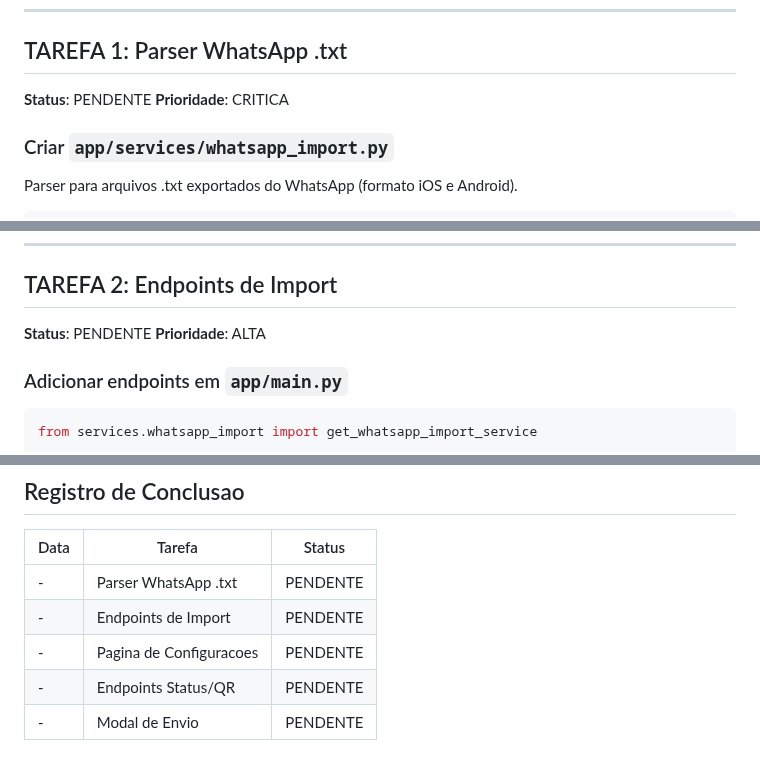
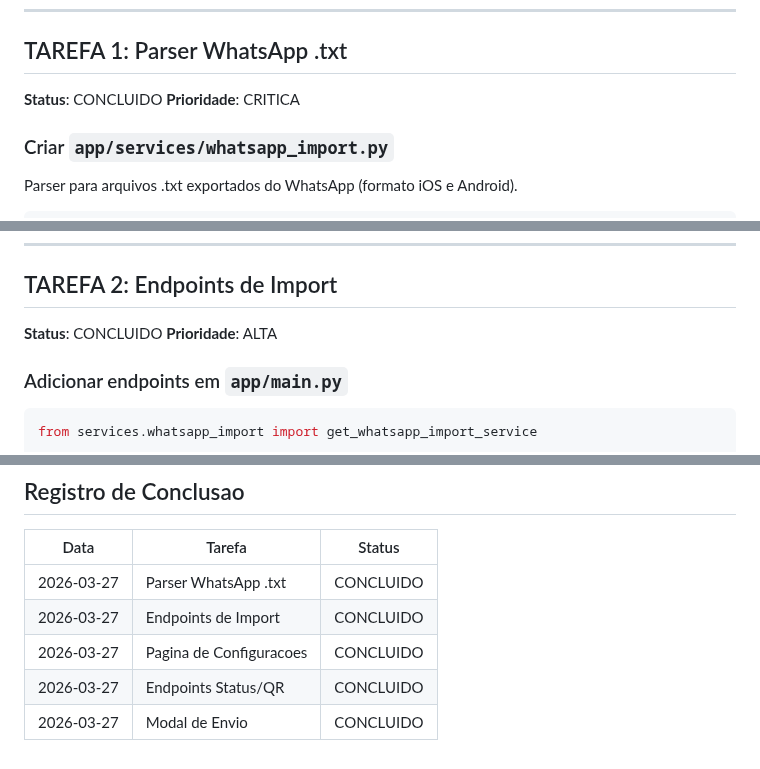
Before and after one commit to renatoprado18/prospect-system-imensiah, a Markdown page: docs/WHATSAPP_TASK_QUEUE.md, 3 parts joined by grey strips. GitHub-like rendering.

Commit message:
docs: Mark all WhatsApp tasks as completed

```diff
--- a/docs/WHATSAPP_TASK_QUEUE.md
+++ b/docs/WHATSAPP_TASK_QUEUE.md
@@ -27,7 +27,7 @@ Ja existe:
 
 ## TAREFA 1: Parser WhatsApp .txt
 
-**Status**: PENDENTE
+**Status**: CONCLUIDO
 **Prioridade**: CRITICA
 
 ### Criar `app/services/whatsapp_import.py`
@@ -439,7 +439,7 @@ def get_whatsapp_import_service() -> WhatsAppImportService:
 
 ## TAREFA 2: Endpoints de Import
 
-**Status**: PENDENTE
+**Status**: CONCLUIDO
 **Prioridade**: ALTA
 
 ### Adicionar endpoints em `app/main.py`
@@ -1484,8 +1484,8 @@ Atualizar este arquivo marcando todas como **CONCLUIDAS**.
 
 | Data | Tarefa | Status |
 |------|--------|--------|
-| - | Parser WhatsApp .txt | PENDENTE |
-| - | Endpoints de Import | PENDENTE |
-| - | Pagina de Configuracoes | PENDENTE |
-| - | Endpoints Status/QR | PENDENTE |
-| - | Modal de Envio | PENDENTE |
+| 2026-03-27 | Parser WhatsApp .txt | CONCLUIDO |
+| 2026-03-27 | Endpoints de Import | CONCLUIDO |
+| 2026-03-27 | Pagina de Configuracoes | CONCLUIDO |
+| 2026-03-27 | Endpoints Status/QR | CONCLUIDO |
+| 2026-03-27 | Modal de Envio | CONCLUIDO |
```
Also changed, not shown: other parts of docs/WHATSAPP_TASK_QUEUE.md (+3 -3 lines).
